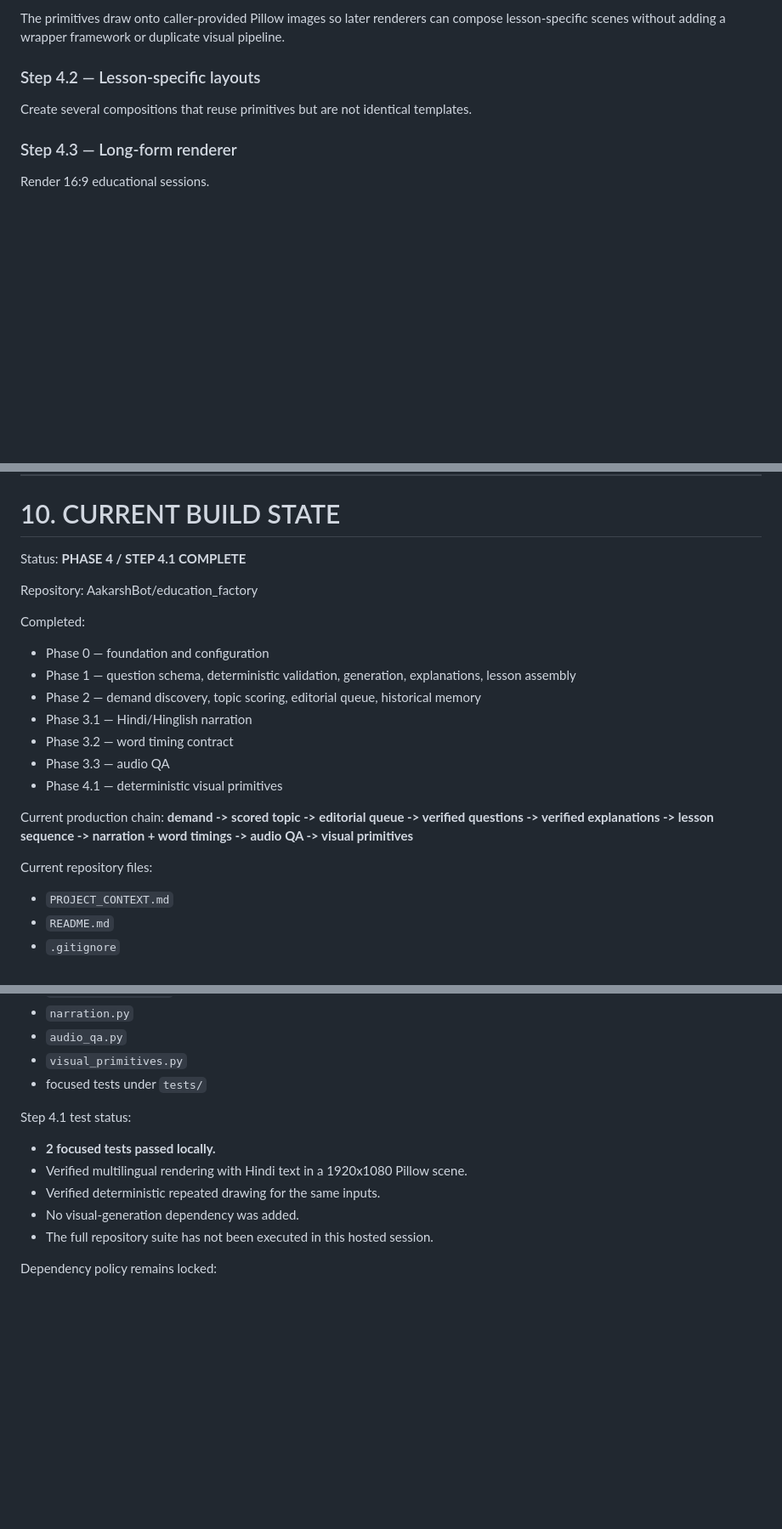
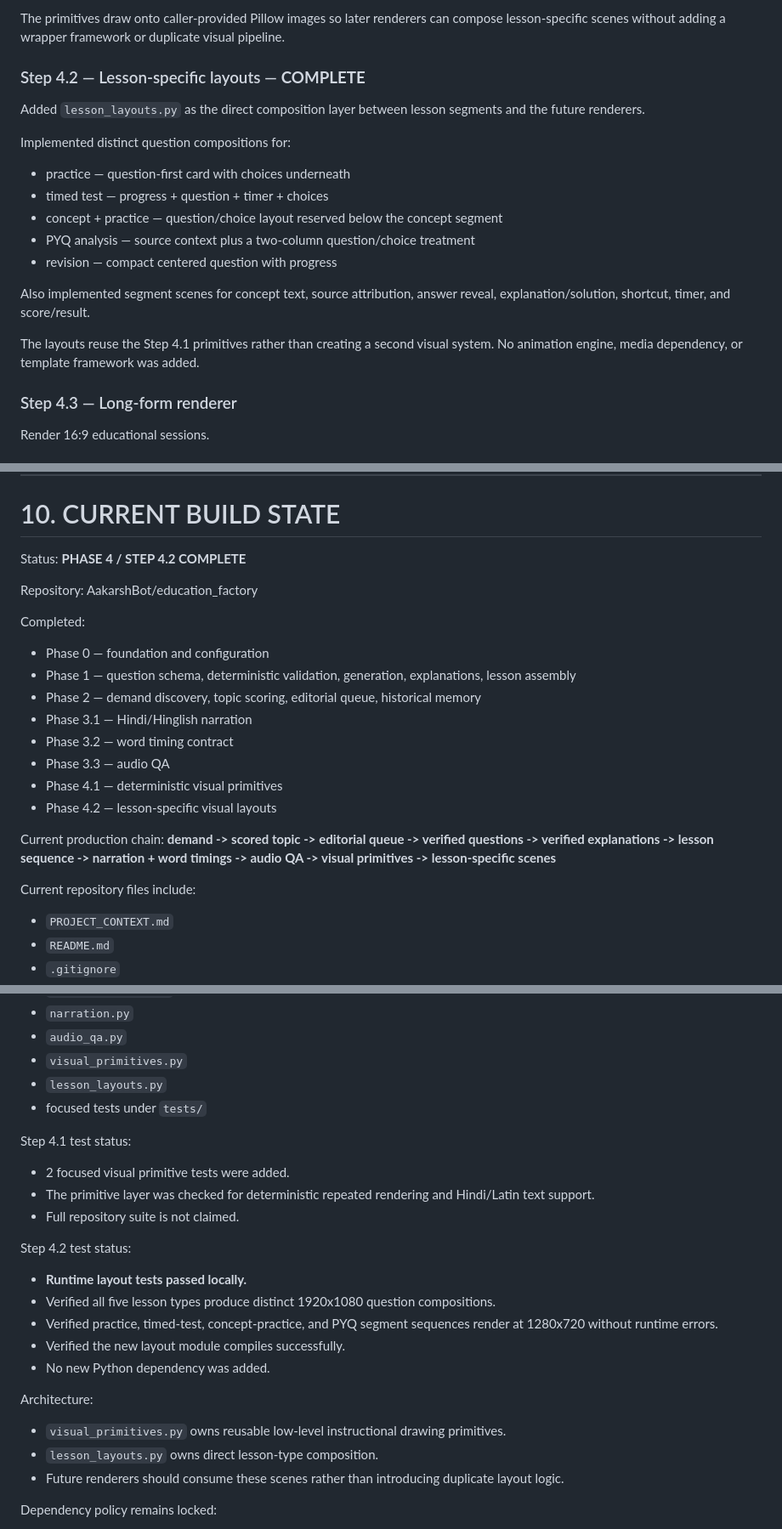
Before and after one commit to AakarshBot/education_factory, a Markdown page: PROJECT_CONTEXT.md, 3 parts joined by grey strips. Shown at 85% size. Drawn GitHub-style; blank space fills up the shorter version.

Commit message:
Update project context for Step 4.2

```diff
--- a/PROJECT_CONTEXT.md
+++ b/PROJECT_CONTEXT.md
@@ -554,8 +554,19 @@ The primitives share one visual language: clean exam-product cards, readable typ
 
 The primitives draw onto caller-provided Pillow images so later renderers can compose lesson-specific scenes without adding a wrapper framework or duplicate visual pipeline.
 
-### Step 4.2 — Lesson-specific layouts
-Create several compositions that reuse primitives but are not identical templates.
+### Step 4.2 — Lesson-specific layouts — **COMPLETE**
+Added `lesson_layouts.py` as the direct composition layer between lesson segments and the future renderers.
+
+Implemented distinct question compositions for:
+- practice — question-first card with choices underneath
+- timed test — progress + question + timer + choices
+- concept + practice — question/choice layout reserved below the concept segment
+- PYQ analysis — source context plus a two-column question/choice treatment
+- revision — compact centered question with progress
+
+Also implemented segment scenes for concept text, source attribution, answer reveal, explanation/solution, shortcut, timer, and score/result.
+
+The layouts reuse the Step 4.1 primitives rather than creating a second visual system. No animation engine, media dependency, or template framework was added.
 
 ### Step 4.3 — Long-form renderer
 Render 16:9 educational sessions.
@@ -660,7 +671,7 @@ The factory itself should perform everything else that is technically possible.
 
 # 10. CURRENT BUILD STATE
 
-Status: **PHASE 4 / STEP 4.1 COMPLETE**
+Status: **PHASE 4 / STEP 4.2 COMPLETE**
 
 Repository:
 AakarshBot/education_factory
@@ -673,11 +684,12 @@ Completed:
 - Phase 3.2 — word timing contract
 - Phase 3.3 — audio QA
 - Phase 4.1 — deterministic visual primitives
+- Phase 4.2 — lesson-specific visual layouts
 
 Current production chain:
-**demand -> scored topic -> editorial queue -> verified questions -> verified explanations -> lesson sequence -> narration + word timings -> audio QA -> visual primitives**
+**demand -> scored topic -> editorial queue -> verified questions -> verified explanations -> lesson sequence -> narration + word timings -> audio QA -> visual primitives -> lesson-specific scenes**
 
-Current repository files:
+Current repository files include:
 - `PROJECT_CONTEXT.md`
 - `README.md`
 - `.gitignore`
@@ -697,14 +709,25 @@ Current repository files:
 - `narration.py`
 - `audio_qa.py`
 - `visual_primitives.py`
+- `lesson_layouts.py`
 - focused tests under `tests/`
 
 Step 4.1 test status:
-- **2 focused tests passed locally.**
-- Verified multilingual rendering with Hindi text in a 1920x1080 Pillow scene.
-- Verified deterministic repeated drawing for the same inputs.
-- No visual-generation dependency was added.
-- The full repository suite has not been executed in this hosted session.
+- 2 focused visual primitive tests were added.
+- The primitive layer was checked for deterministic repeated rendering and Hindi/Latin text support.
+- Full repository suite is not claimed.
+
+Step 4.2 test status:
+- **Runtime layout tests passed locally.**
+- Verified all five lesson types produce distinct 1920x1080 question compositions.
+- Verified practice, timed-test, concept-practice, and PYQ segment sequences render at 1280x720 without runtime errors.
+- Verified the new layout module compiles successfully.
+- No new Python dependency was added.
+
+Architecture:
+- `visual_primitives.py` owns reusable low-level instructional drawing primitives.
+- `lesson_layouts.py` owns direct lesson-type composition.
+- Future renderers should consume these scenes rather than introducing duplicate layout logic.
 
 Dependency policy remains locked:
 - Pillow
```
Also changed, not shown: other parts of PROJECT_CONTEXT.md (+2 -2 lines).
